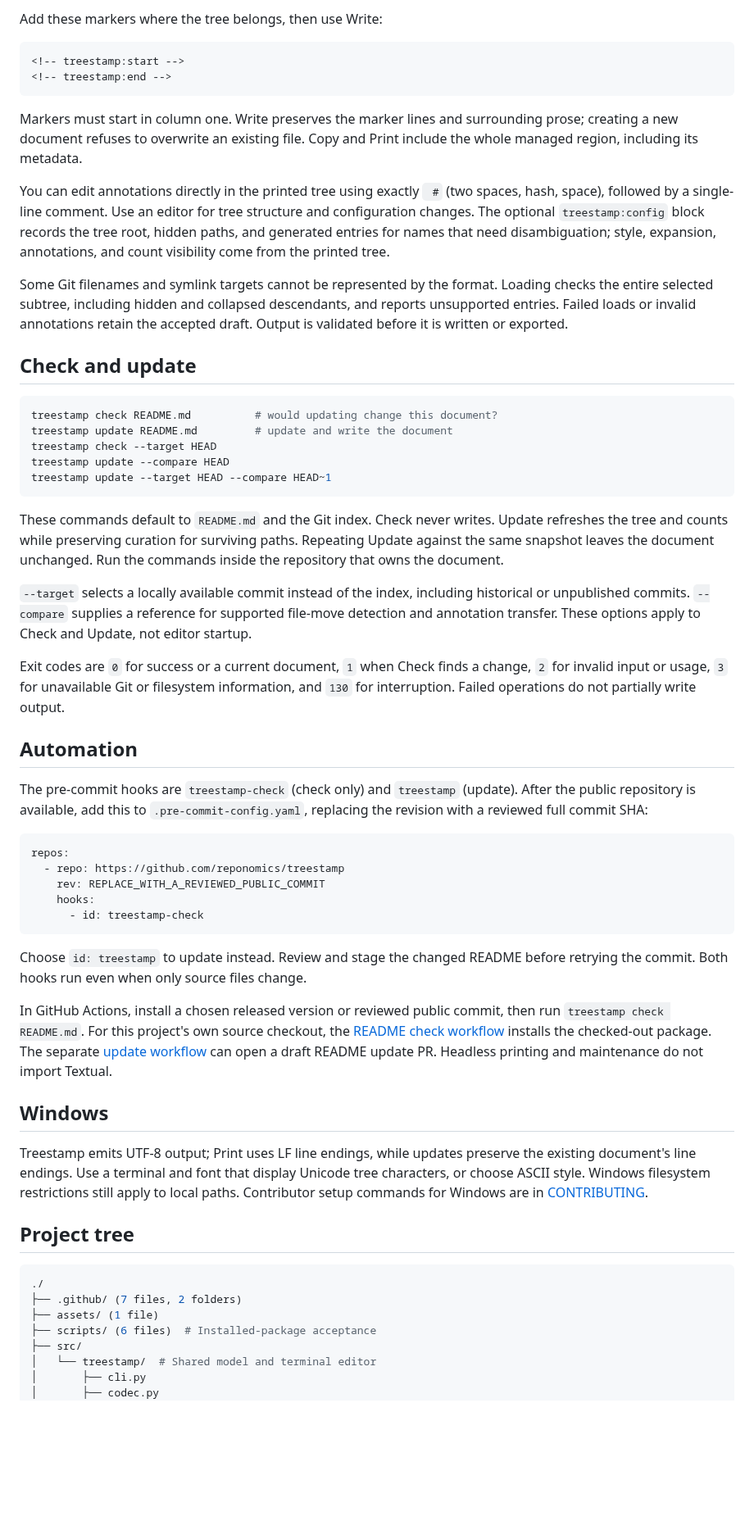
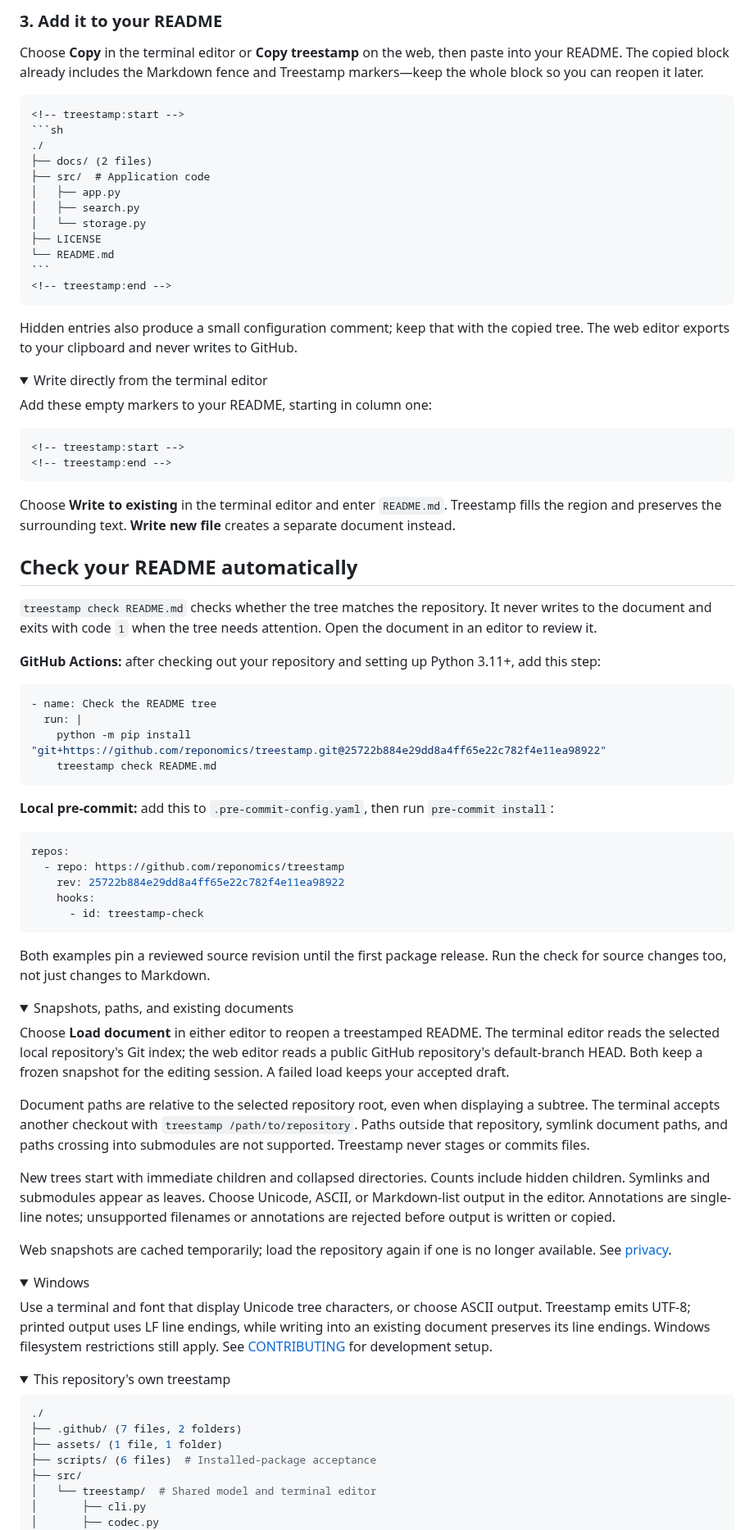
Before and after one commit to reponomics/treestamp, a Markdown page: README.md, the part around one of its changes. Shown at 82% size. Drawn GitHub-style; folded sections open; blank space fills up the shorter version.

`````diff
--- a/README.md
+++ b/README.md
@@ -48,54 +43,86 @@ New trees show the root and its immediate tracked children. Child directories st
 
-Add these markers where the tree belongs, then use Write:
+### 3. Add it to your README
+
+Choose **Copy** in the terminal editor or **Copy treestamp** on the web, then paste into your README. The copied block already includes the Markdown fence and Treestamp markers—keep the whole block so you can reopen it later.
+
+````markdown
+<!-- treestamp:start -->
+```sh
+./
+├── docs/ (2 files)
+├── src/  # Application code
+│   ├── app.py
+│   ├── search.py
+│   └── storage.py
+├── LICENSE
+└── README.md
+```
+<!-- treestamp:end -->
+````
+
+Hidden entries also produce a small configuration comment; keep that with the copied tree. The web editor exports to your clipboard and never writes to GitHub.
+
+<details>
+<summary>Write directly from the terminal editor</summary>
+
+Add these empty markers to your README, starting in column one:
 
 ```html
 <!-- treestamp:start -->
 <!-- treestamp:end -->
 ```
 
-Markers must start in column one. Write preserves the marker lines and surrounding prose; creating a new document refuses to overwrite an existing file. Copy and Print include the whole managed region, including its metadata.
+Choose **Write to existing** in the terminal editor and enter `README.md`. Treestamp fills the region and preserves the surrounding text. **Write new file** creates a separate document instead.
 
-You can edit annotations directly in the printed tree using exactly `  # ` (two spaces, hash, space), followed by a single-line comment. Use an editor for tree structure and configuration changes. The optional `treestamp:config` block records the tree root, hidden paths, and generated entries for names that need disambiguation; style, expansion, annotations, and count visibility come from the printed tree.
+</details>
 
-Some Git filenames and symlink targets cannot be represented by the format. Loading checks the entire selected subtree, including hidden and collapsed descendants, and reports unsupported entries. Failed loads or invalid annotations retain the accepted draft. Output is validated before it is written or exported.
+## Check your README automatically
 
-## Check and update
+`treestamp check README.md` checks whether the tree matches the repository. It never writes to the document and exits with code `1` when the tree needs attention. Open the document in an editor to review it.
 
-```bash
-treestamp check README.md          # would updating change this document?
-treestamp update README.md         # update and write the document
-treestamp check --target HEAD
-treestamp update --compare HEAD
-treestamp update --target HEAD --compare HEAD~1
+**GitHub Actions:** after checking out your repository and setting up Python 3.11+, add this step:
+
+```yaml
+- name: Check the README tree
+  run: |
+    python -m pip install "git+https://github.com/reponomics/treestamp.git@25722b884e29dd8a4ff65e22c782f4e11ea98922"
+    treestamp check README.md
 ```
 
-These commands default to `README.md` and the Git index. Check never writes. Update refreshes the tree and counts while preserving curation for surviving paths. Repeating Update against the same snapshot leaves the document unchanged. Run the commands inside the repository that owns the document.
-
-`--target` selects a locally available commit instead of the index, including historical or unpublished commits. `--compare` supplies a reference for supported file-move detection and annotation transfer. These options apply to Check and Update, not editor startup.
-
-Exit codes are `0` for success or a current document, `1` when Check finds a change, `2` for invalid input or usage, `3` for unavailable Git or filesystem information, and `130` for interruption. Failed operations do not partially write output.
-
-## Automation
-
-The pre-commit hooks are `treestamp-check` (check only) and `treestamp` (update). After the public repository is available, add this to `.pre-commit-config.yaml`, replacing the revision with a reviewed full commit SHA:
+**Local pre-commit:** add this to `.pre-commit-config.yaml`, then run `pre-commit install`:
 
 ```yaml
 repos:
   - repo: https://github.com/reponomics/treestamp
-    rev: REPLACE_WITH_A_REVIEWED_PUBLIC_COMMIT
+    rev: 25722b884e29dd8a4ff65e22c782f4e11ea98922
     hooks:
       - id: treestamp-check
 ```
 
-Choose `id: treestamp` to update instead. Review and stage the changed README before retrying the commit. Both hooks run even when only source files change.
+Both examples pin a reviewed source revision until the first package release. Run the check for source changes too, not just changes to Markdown.
 
-In GitHub Actions, install a chosen released version or reviewed public commit, then run `treestamp check README.md`. For this project's own source checkout, the [README check workflow](https://github.com/reponomics/treestamp/blob/main/.github/workflows/treestamp-check.yml) installs the checked-out package. The separate [update workflow](https://github.com/reponomics/treestamp/blob/main/.github/workflows/treestamp-update.yml) can open a draft README update PR. Headless printing and maintenance do not import Textual.
+<details>
+<summary>Snapshots, paths, and existing documents</summary>
 
-## Windows
+Choose **Load document** in either editor to reopen a treestamped README. The terminal editor reads the selected local repository's Git index; the web editor reads a public GitHub repository's default-branch HEAD. Both keep a frozen snapshot for the editing session. A failed load keeps your accepted draft.
 
-Treestamp emits UTF-8 output; Print uses LF line endings, while updates preserve the existing document's line endings. Use a terminal and font that display Unicode tree characters, or choose ASCII style. Windows filesystem restrictions still apply to local paths. Contributor setup commands for Windows are in [CONTRIBUTING](https://github.com/reponomics/treestamp/blob/main/.github/CONTRIBUTING.md).
+Document paths are relative to the selected repository root, even when displaying a subtree. The terminal accepts another checkout with `treestamp /path/to/repository`. Paths outside that repository, symlink document paths, and paths crossing into submodules are not supported. Treestamp never stages or commits files.
 
-## Project tree
+New trees start with immediate children and collapsed directories. Counts include hidden children. Symlinks and submodules appear as leaves. Choose Unicode, ASCII, or Markdown-list output in the editor. Annotations are single-line notes; unsupported filenames or annotations are rejected before output is written or copied.
+
+Web snapshots are cached temporarily; load the repository again if one is no longer available. See [privacy](https://github.com/reponomics/treestamp/blob/main/PRIVACY.md).
+
+</details>
+
+<details>
+<summary>Windows</summary>
+
+Use a terminal and font that display Unicode tree characters, or choose ASCII output. Treestamp emits UTF-8; printed output uses LF line endings, while writing into an existing document preserves its line endings. Windows filesystem restrictions still apply. See [CONTRIBUTING](https://github.com/reponomics/treestamp/blob/main/.github/CONTRIBUTING.md) for development setup.
+
+</details>
+
+<details>
+<summary>This repository's own treestamp</summary>
 
 <!-- treestamp:start -->
 <!-- treestamp:config
@@ -104,7 +131,7 @@ hidden = [".dockerignore", ".gitignore", ".pre-commit-config.yaml", ".pre-commit
 ```sh
 ./
 ├── .github/ (7 files, 2 folders)
-├── assets/ (1 file)
+├── assets/ (1 file, 1 folder)
 ├── scripts/ (6 files)  # Installed-package acceptance
 ├── src/
 │   └── treestamp/  # Shared model and terminal editor
`````
Also changed, not shown: other parts of README.md (+26 -27 lines), MAINTENANCE.md (+11 -9 lines), web/README.md (+2 -2 lines), assets/demos/terminal.gif (added), assets/demos/web.gif (added), 6 other files.
